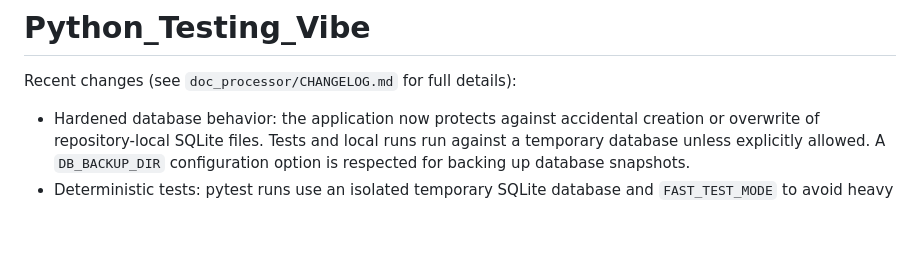
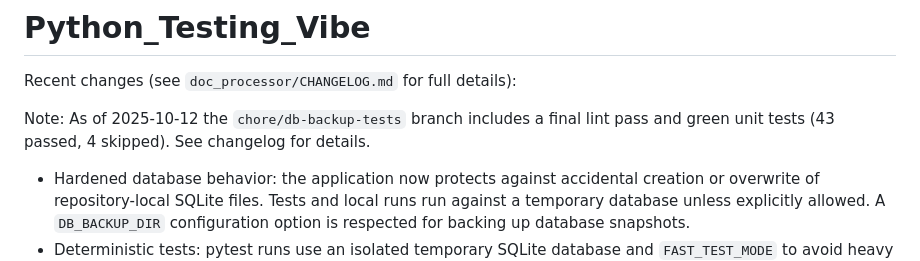
Before and after one commit to TaintedHorizon/Python_Testing_Vibe, a Markdown page: README.md, the part around the change. Drawn GitHub-style; blank space fills up the shorter version.

Commit message:
chore(release): docs — changelog + README update (db hardening, deterministic tests, lint + tests green)

```diff
--- a/README.md
+++ b/README.md
@@ -2,6 +2,8 @@
 # Python_Testing_Vibe
 
 Recent changes (see `doc_processor/CHANGELOG.md` for full details):
+
+Note: As of 2025-10-12 the `chore/db-backup-tests` branch includes a final lint pass and green unit tests (43 passed, 4 skipped). See changelog for details.
 
 - Hardened database behavior: the application now protects against accidental
    creation or overwrite of repository-local SQLite files. Tests and local runs
```
Also changed, not shown: doc_processor/CHANGELOG.md (+7 -0 lines).
